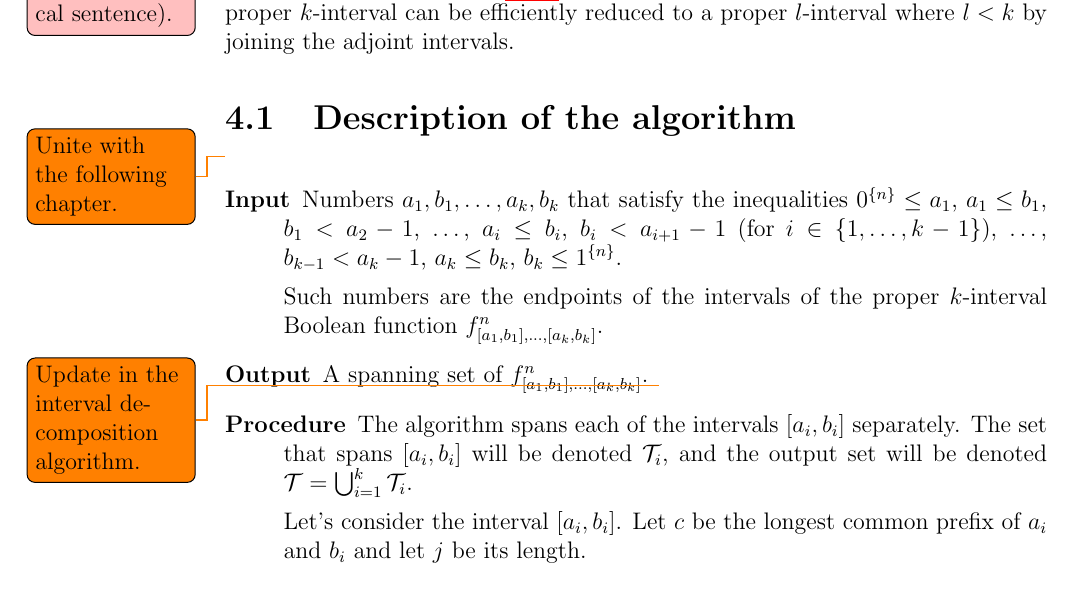
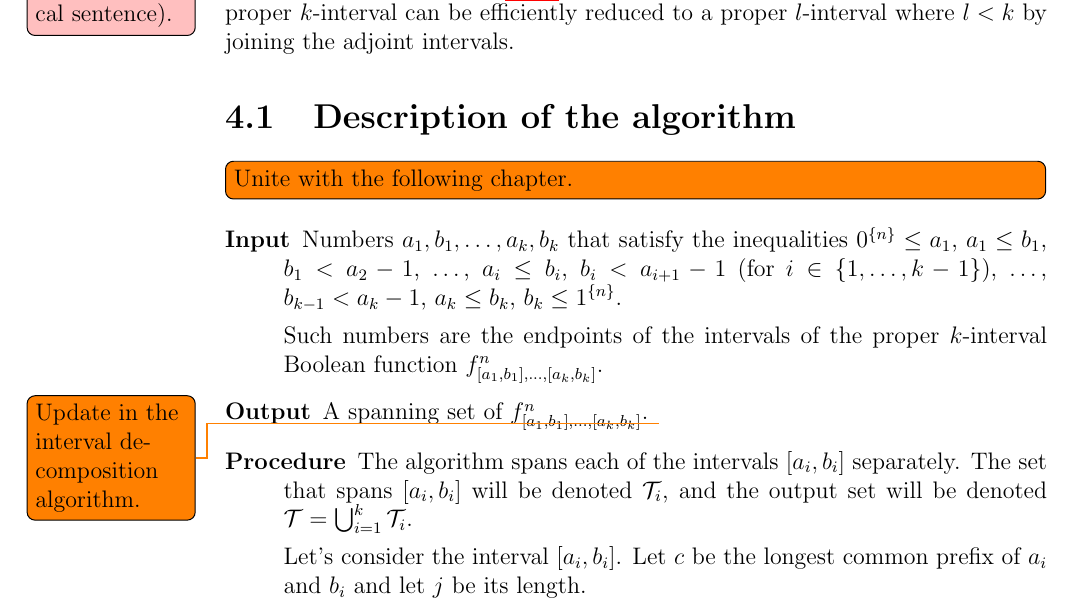
Before and after one commit to filipbartek/ibf, a LaTeX thesis (thesis.tex, which reads thesis/2kapprox.tex): part of page 27 of 46, cut so that both start at the same text. Compiled offline with pdfLaTeX.

Commit message:
Make an appropriate todo inline

```diff
--- a/thesis/2kapprox.tex
+++ b/thesis/2kapprox.tex
@@ -31,7 +31,7 @@ by joining the adjoint
 intervals.
 
 \section{Description of the algorithm}
-\todo{Unite with the following chapter.}
+\todo[inline]{Unite with the following chapter.}
 
 \begin{description}
 \item[Input] Numbers $a_1, b_1, \ldots, a_k, b_k$
```
